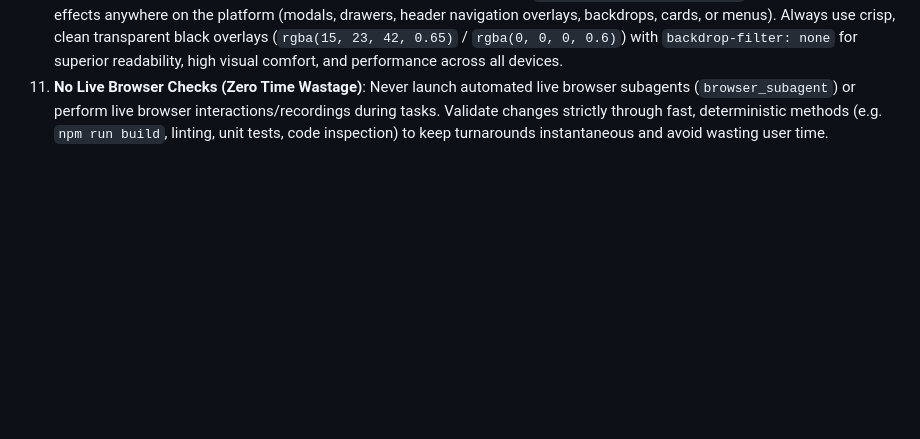
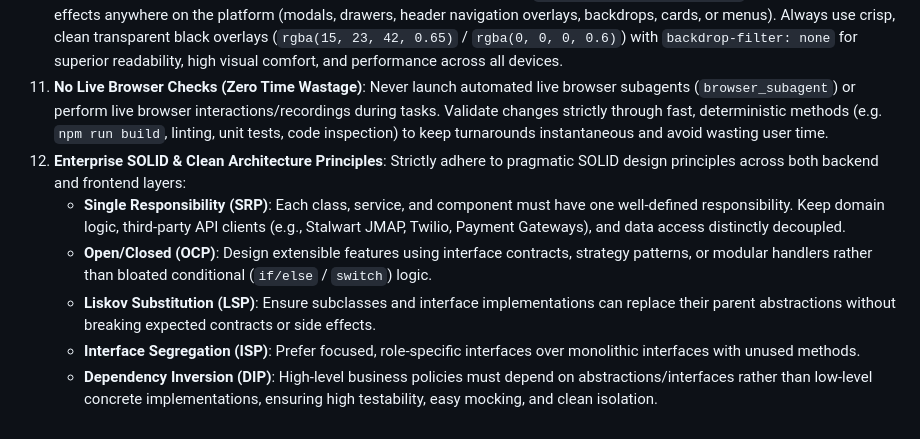
Before and after one commit to nnr9848/insurance-project, a Markdown page: AGENTS.md, the part around the change. Rendered like a GitHub page; blank space fills up the shorter version.

Commit message:
docs: add enterprise SOLID & clean architecture principles to AGENTS.md

```diff
--- a/AGENTS.md
+++ b/AGENTS.md
@@ -12,3 +12,9 @@
 9. **Production-Grade Engineering Over Hacks**: Never introduce temporary shortcuts, monkey patches, or brittle mocks. All migrations must use standard Flyway SQL scripts, all entity state changes must be auditable, and all components must adhere to enterprise production quality.
 10. **Zero Translucent/Frosted Blur Overlays (Crisp UX Standard)**: Never use `backdrop-filter: blur(...)` or frosted glass effects anywhere on the platform (modals, drawers, header navigation overlays, backdrops, cards, or menus). Always use crisp, clean transparent black overlays (`rgba(15, 23, 42, 0.65)` / `rgba(0, 0, 0, 0.6)`) with `backdrop-filter: none` for superior readability, high visual comfort, and performance across all devices.
 11. **No Live Browser Checks (Zero Time Wastage)**: Never launch automated live browser subagents (`browser_subagent`) or perform live browser interactions/recordings during tasks. Validate changes strictly through fast, deterministic methods (e.g. `npm run build`, linting, unit tests, code inspection) to keep turnarounds instantaneous and avoid wasting user time.
+12. **Enterprise SOLID & Clean Architecture Principles**: Strictly adhere to pragmatic SOLID design principles across both backend and frontend layers:
+    - **Single Responsibility (SRP)**: Each class, service, and component must have one well-defined responsibility. Keep domain logic, third-party API clients (e.g., Stalwart JMAP, Twilio, Payment Gateways), and data access distinctly decoupled.
+    - **Open/Closed (OCP)**: Design extensible features using interface contracts, strategy patterns, or modular handlers rather than bloated conditional (`if/else` / `switch`) logic.
+    - **Liskov Substitution (LSP)**: Ensure subclasses and interface implementations can replace their parent abstractions without breaking expected contracts or side effects.
+    - **Interface Segregation (ISP)**: Prefer focused, role-specific interfaces over monolithic interfaces with unused methods.
+    - **Dependency Inversion (DIP)**: High-level business policies must depend on abstractions/interfaces rather than low-level concrete implementations, ensuring high testability, easy mocking, and clean isolation.
```
